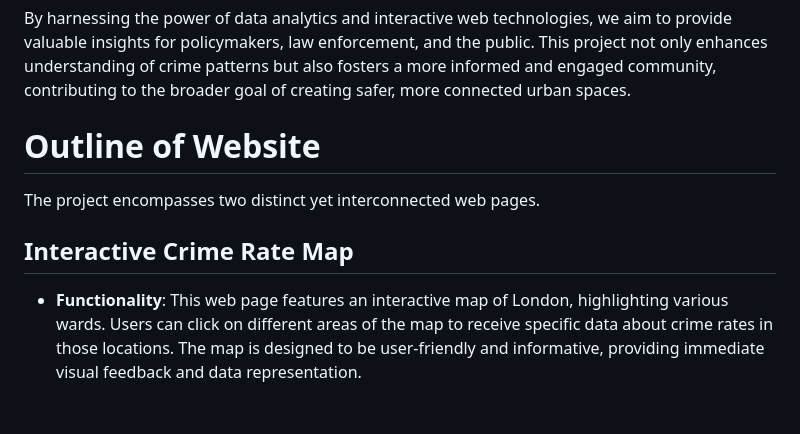
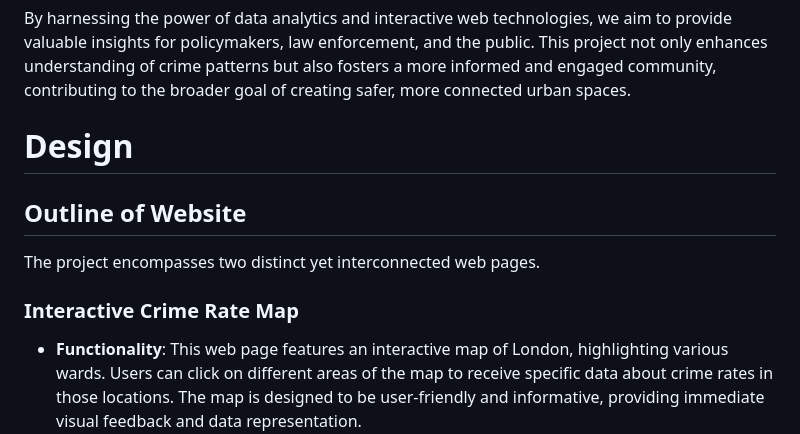
Before and after one commit to ChenRuan/WebArchitecture_Group1EdgeRunner, a Markdown page: README.md, the part around the change printed below. Drawn GitHub-style; blank space fills up the shorter version.

```diff
--- a/README.md
+++ b/README.md
@@ -5,11 +5,13 @@ In this project, we delve into the realm of connected environments by developing
 
 By harnessing the power of data analytics and interactive web technologies, we aim to provide valuable insights for policymakers, law enforcement, and the public. This project not only enhances understanding of crime patterns but also fosters a more informed and engaged community, contributing to the broader goal of creating safer, more connected urban spaces.
 
-# Outline of Website
+# Design
+
+## Outline of Website
 
 The project encompasses two distinct yet interconnected web pages.
 
-## Interactive Crime Rate Map
+### Interactive Crime Rate Map
 
 - **Functionality**: This web page features an interactive map of London, highlighting various wards. Users can click on different areas of the map to receive specific data about crime rates in those locations. The map is designed to be user-friendly and informative, providing immediate visual feedback and data representation.
 - **Design**: The map utilizes Google Maps API for its base layer, with an overlay of GeoJSON data representing the different wards of London. The interactivity is achieved through JavaScript, allowing users to click on a ward and retrieve data from a MySQL database via a Node.js backend.
```
Also changed, not shown: other parts of README.md (+46 -11 lines).
